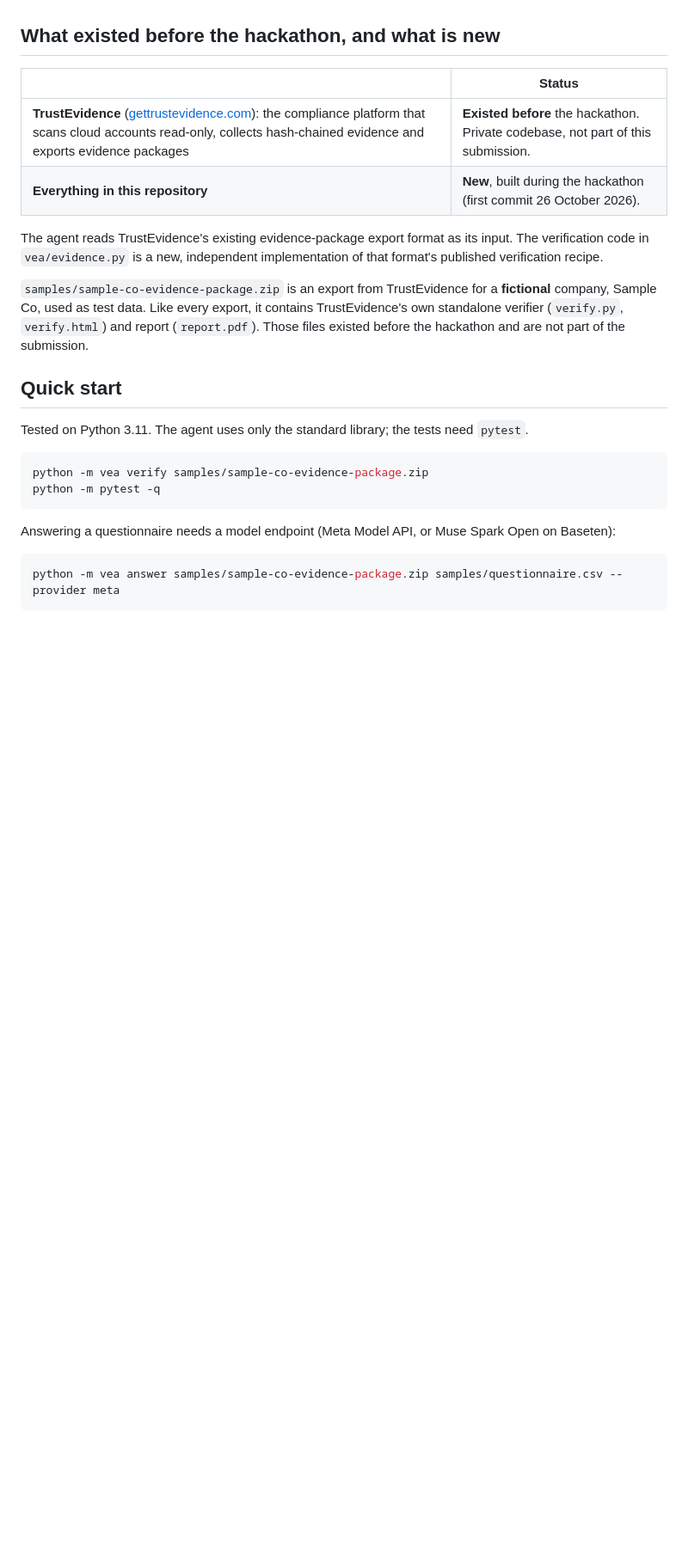
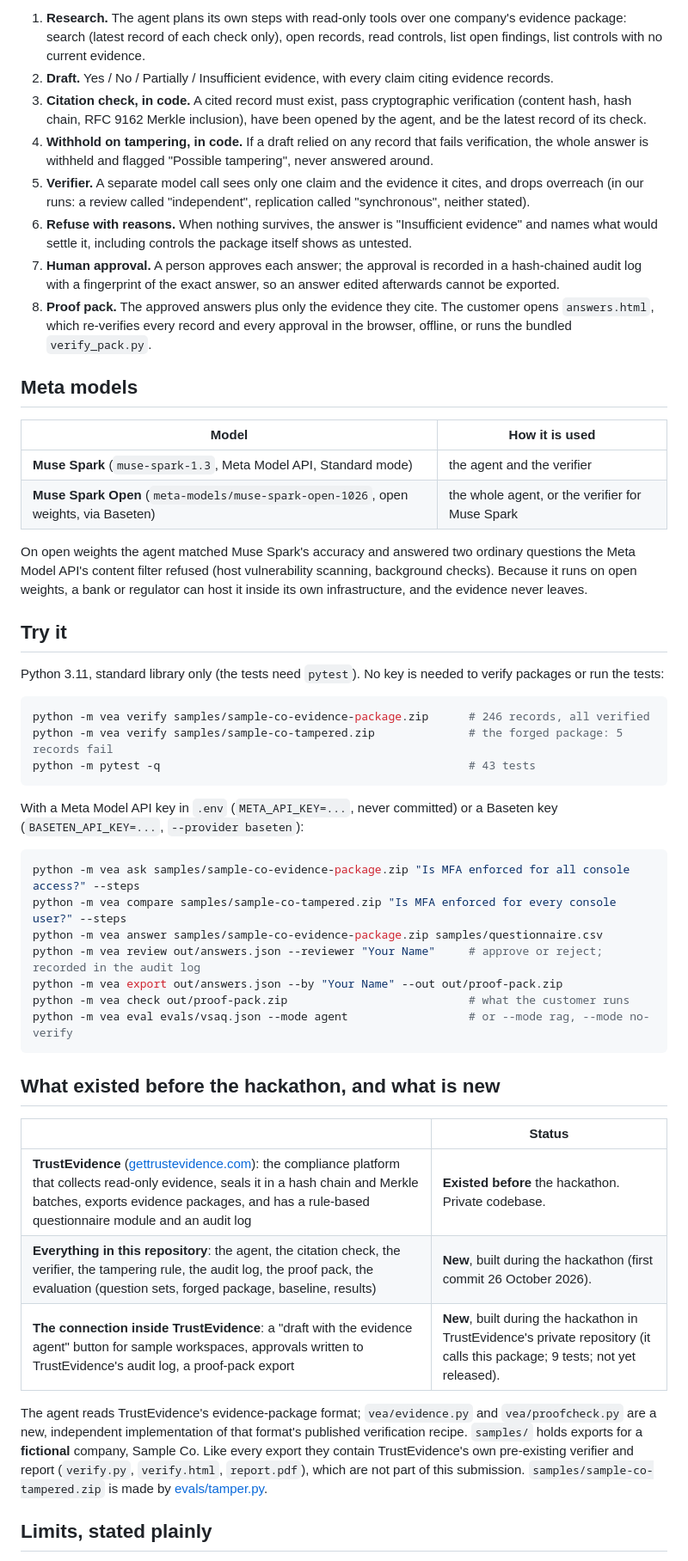
Before and after one commit to genda-benjamin/verifiable-evidence-agent, a Markdown page: README.md, the part around one of its changes. Shown at 86% size. GitHub-like rendering; blank space fills up the shorter version.

````diff
--- a/README.md
+++ b/README.md
@@ -37,31 +52,67 @@ For each question in a customer's questionnaire, the agent:
+1. **Research.** The agent plans its own steps with read-only tools over one company's evidence package: search
+   (latest record of each check only), open records, read controls, list open findings, list controls with no
+   current evidence.
+2. **Draft.** Yes / No / Partially / Insufficient evidence, with every claim citing evidence records.
+3. **Citation check, in code.** A cited record must exist, pass cryptographic verification (content hash, hash chain,
+   RFC 9162 Merkle inclusion), have been opened by the agent, and be the latest record of its check.
+4. **Withhold on tampering, in code.** If a draft relied on any record that fails verification, the whole answer is
+   withheld and flagged "Possible tampering", never answered around.
+5. **Verifier.** A separate model call sees only one claim and the evidence it cites, and drops overreach (in our
+   runs: a review called "independent", replication called "synchronous", neither stated).
+6. **Refuse with reasons.** When nothing survives, the answer is "Insufficient evidence" and names what would settle
+   it, including controls the package itself shows as untested.
+7. **Human approval.** A person approves each answer; the approval is recorded in a hash-chained audit log with a
+   fingerprint of the exact answer, so an answer edited afterwards cannot be exported.
+8. **Proof pack.** The approved answers plus only the evidence they cite. The customer opens `answers.html`, which
+   re-verifies every record and every approval in the browser, offline, or runs the bundled `verify_pack.py`.
+
+## Meta models
+
+| Model | How it is used |
+|---|---|
+| **Muse Spark** (`muse-spark-1.3`, Meta Model API, Standard mode) | the agent and the verifier |
+| **Muse Spark Open** (`meta-models/muse-spark-open-1026`, open weights, via Baseten) | the whole agent, or the verifier for Muse Spark |
+
+On open weights the agent matched Muse Spark's accuracy and answered two ordinary questions the Meta Model API's
+content filter refused (host vulnerability scanning, background checks). Because it runs on open weights, a bank or
+regulator can host it inside its own infrastructure, and the evidence never leaves.
+
+## Try it
+
+Python 3.11, standard library only (the tests need `pytest`). No key is needed to verify packages or run the tests:
+
+```bash
+python -m vea verify samples/sample-co-evidence-package.zip      # 246 records, all verified
+python -m vea verify samples/sample-co-tampered.zip              # the forged package: 5 records fail
+python -m pytest -q                                              # 43 tests
+```
+
+With a Meta Model API key in `.env` (`META_API_KEY=...`, never committed) or a Baseten key (`BASETEN_API_KEY=...`,
+`--provider baseten`):
+
+```bash
+python -m vea ask samples/sample-co-evidence-package.zip "Is MFA enforced for all console access?" --steps
+python -m vea compare samples/sample-co-tampered.zip "Is MFA enforced for every console user?" --steps
+python -m vea answer samples/sample-co-evidence-package.zip samples/questionnaire.csv
+python -m vea review out/answers.json --reviewer "Your Name"     # approve or reject; recorded in the audit log
+python -m vea export out/answers.json --by "Your Name" --out out/proof-pack.zip
+python -m vea check out/proof-pack.zip                           # what the customer runs
+python -m vea eval evals/vsaq.json --mode agent                  # or --mode rag, --mode no-verify
+```
 
 ## What existed before the hackathon, and what is new
 
 | | Status |
 |---|---|
-| **TrustEvidence** ([gettrustevidence.com](https://gettrustevidence.com)): the compliance platform that scans cloud accounts read-only, collects hash-chained evidence and exports evidence packages | **Existed before** the hackathon. Private codebase, not part of this submission. |
-| **Everything in this repository** | **New**, built during the hackathon (first commit 26 October 2026). |
+| **TrustEvidence** ([gettrustevidence.com](https://gettrustevidence.com)): the compliance platform that collects read-only evidence, seals it in a hash chain and Merkle batches, exports evidence packages, and has a rule-based questionnaire module and an audit log | **Existed before** the hackathon. Private codebase. |
+| **Everything in this repository**: the agent, the citation check, the verifier, the tampering rule, the audit log, the proof pack, the evaluation (question sets, forged package, baseline, results) | **New**, built during the hackathon (first commit 26 October 2026). |
+| **The connection inside TrustEvidence**: a "draft with the evidence agent" button for sample workspaces, approvals written to TrustEvidence's audit log, a proof-pack export | **New**, built during the hackathon in TrustEvidence's private repository (it calls this package; 9 tests; not yet released). |
 
-The agent reads TrustEvidence's existing evidence-package export format as its input. The verification code in
-`vea/evidence.py` is a new, independent implementation of that format's published verification recipe.
+The agent reads TrustEvidence's evidence-package format; `vea/evidence.py` and `vea/proofcheck.py` are a new,
+independent implementation of that format's published verification recipe. `samples/` holds exports for a
+**fictional** company, Sample Co. Like every export they contain TrustEvidence's own pre-existing verifier and report
+(`verify.py`, `verify.html`, `report.pdf`), which are not part of this submission. `samples/sample-co-tampered.zip`
+is made by [evals/tamper.py](evals/tamper.py).
 
-`samples/sample-co-evidence-package.zip` is an export from TrustEvidence for a **fictional** company, Sample Co,
-used as test data. Like every export, it contains TrustEvidence's own standalone verifier (`verify.py`,
-`verify.html`) and report (`report.pdf`). Those files existed before the hackathon and are not part of the
-submission.
+## Limits, stated plainly
 
-## Quick start
-
-Tested on Python 3.11. The agent uses only the standard library; the tests need `pytest`.
-
-```bash
-python -m vea verify samples/sample-co-evidence-package.zip
-python -m pytest -q
-```
-
-Answering a questionnaire needs a model endpoint (Meta Model API, or Muse Spark Open on Baseten):
-
-```bash
-python -m vea answer samples/sample-co-evidence-package.zip samples/questionnaire.csv --provider meta
-```
-
````
Also changed, not shown: other parts of README.md (+54 -53 lines).
